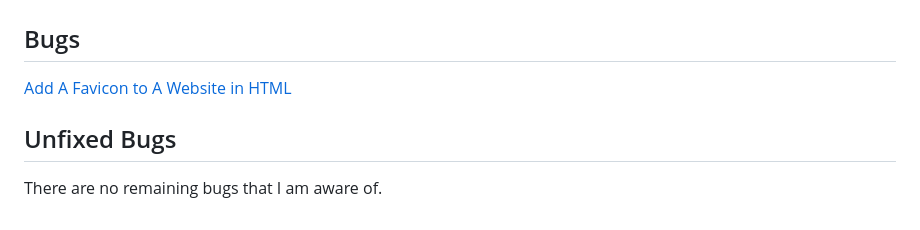
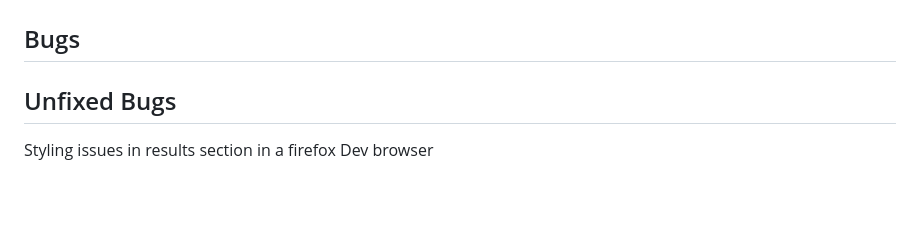
Before and after one commit to Dmp-86/quizzical, a Markdown page: TESTING.md, the part around the change printed below. GitHub-like rendering; blank space fills up the shorter version.

```diff
--- a/TESTING.md
+++ b/TESTING.md
@@ -63,9 +62,7 @@ My first test produced some performance issues due to chrome extensions (see scr
 ## Bugs
 
 
-[Add A Favicon to A Website in HTML](https://www.youtube.com/watch?app=desktop&v=kEf1xSwX5D8)
-
 
 ## Unfixed Bugs
 
-There are no remaining bugs that I am aware of.
+Styling issues in results section in a firefox Dev browser
```
Also changed, not shown: other parts of TESTING.md (+4 -5 lines), images/chrome.png (added), images/edge.png (added), images/firefoxdev.png (added).
